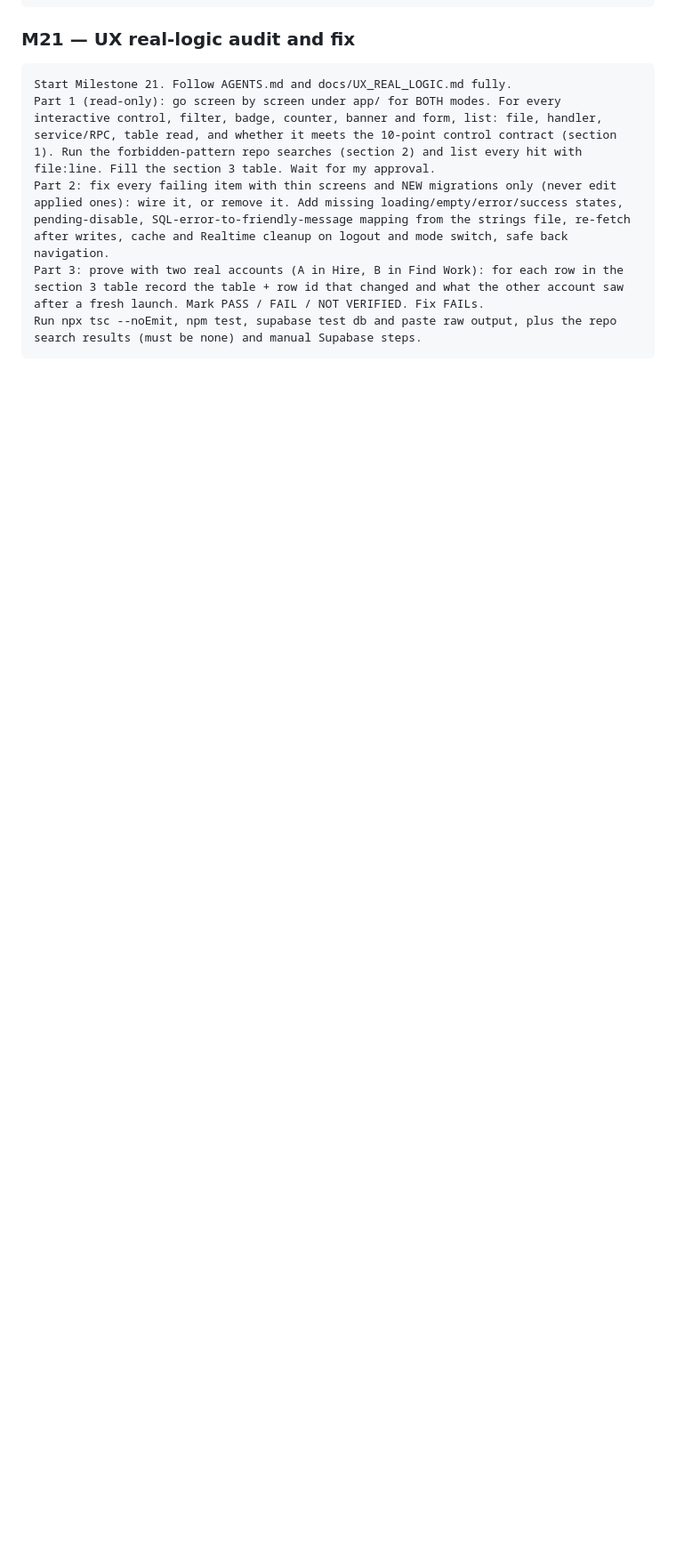
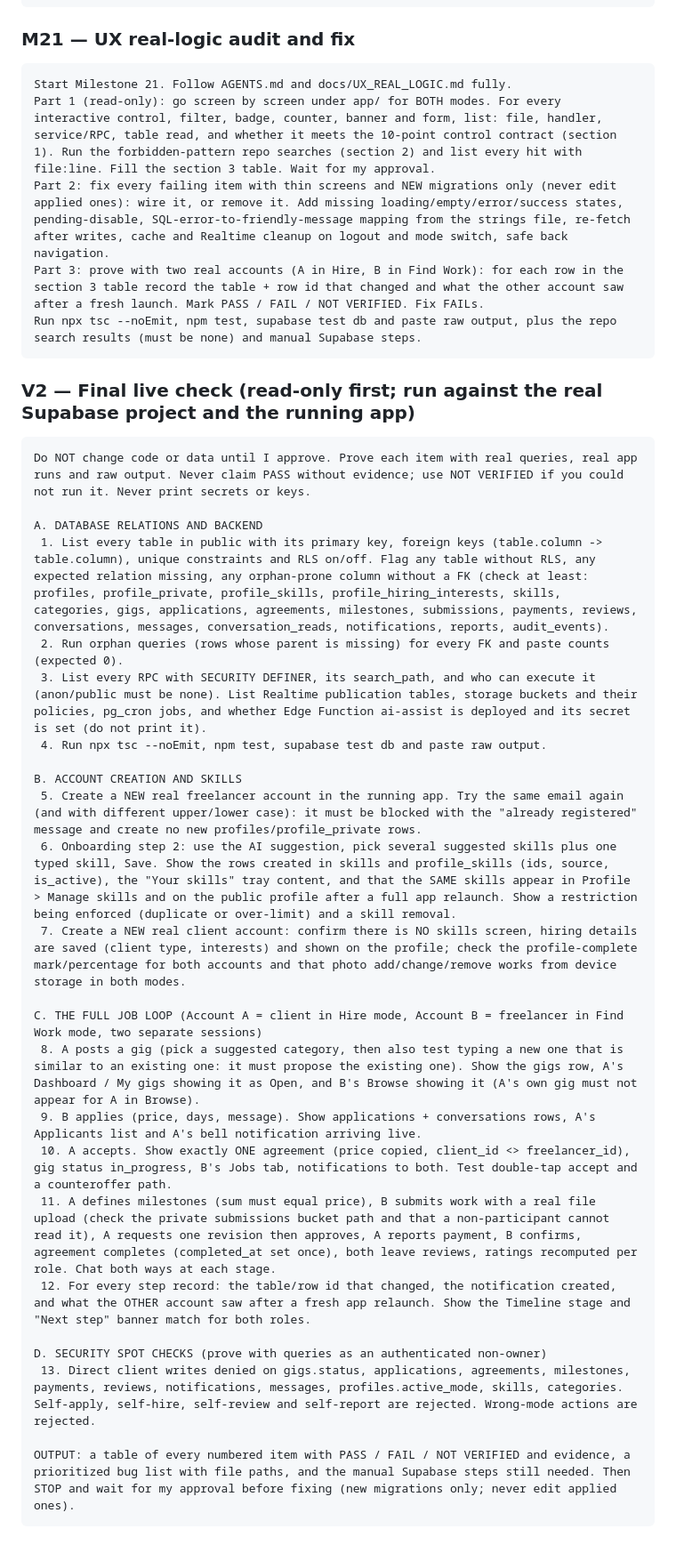
Before and after one commit to denverjmlias123/Gigormoc-MobileApp, a Markdown page: docs/MILESTONES.md, the part around one of its changes. Shown at 89% size. GitHub-like rendering; blank space fills up the shorter version.

Commit message:
docs: sync v5.6 MILESTONES.md with V2 Final Live Check protocol

````diff
--- a/docs/MILESTONES.md
+++ b/docs/MILESTONES.md
@@ -368,3 +368,31 @@ Part 2: fix every failing item with thin screens and NEW migrations only (never
 Part 3: prove with two real accounts (A in Hire, B in Find Work): for each row in the section 3 table record the table + row id that changed and what the other account saw after a fresh launch. Mark PASS / FAIL / NOT VERIFIED. Fix FAILs.
 Run npx tsc --noEmit, npm test, supabase test db and paste raw output, plus the repo search results (must be none) and manual Supabase steps.
 ```
+
+### V2 — Final live check (read-only first; run against the real Supabase project and the running app)
+```
+Do NOT change code or data until I approve. Prove each item with real queries, real app runs and raw output. Never claim PASS without evidence; use NOT VERIFIED if you could not run it. Never print secrets or keys.
+
+A. DATABASE RELATIONS AND BACKEND
+ 1. List every table in public with its primary key, foreign keys (table.column -> table.column), unique constraints and RLS on/off. Flag any table without RLS, any expected relation missing, any orphan-prone column without a FK (check at least: profiles, profile_private, profile_skills, profile_hiring_interests, skills, categories, gigs, applications, agreements, milestones, submissions, payments, reviews, conversations, messages, conversation_reads, notifications, reports, audit_events).
+ 2. Run orphan queries (rows whose parent is missing) for every FK and paste counts (expected 0).
+ 3. List every RPC with SECURITY DEFINER, its search_path, and who can execute it (anon/public must be none). List Realtime publication tables, storage buckets and their policies, pg_cron jobs, and whether Edge Function ai-assist is deployed and its secret is set (do not print it).
+ 4. Run npx tsc --noEmit, npm test, supabase test db and paste raw output.
+
+B. ACCOUNT CREATION AND SKILLS
+ 5. Create a NEW real freelancer account in the running app. Try the same email again (and with different upper/lower case): it must be blocked with the "already registered" message and create no new profiles/profile_private rows.
+ 6. Onboarding step 2: use the AI suggestion, pick several suggested skills plus one typed skill, Save. Show the rows created in skills and profile_skills (ids, source, is_active), the "Your skills" tray content, and that the SAME skills appear in Profile > Manage skills and on the public profile after a full app relaunch. Show a restriction being enforced (duplicate or over-limit) and a skill removal.
+ 7. Create a NEW real client account: confirm there is NO skills screen, hiring details are saved (client type, interests) and shown on the profile; check the profile-complete mark/percentage for both accounts and that photo add/change/remove works from device storage in both modes.
+
+C. THE FULL JOB LOOP (Account A = client in Hire mode, Account B = freelancer in Find Work mode, two separate sessions)
+ 8. A posts a gig (pick a suggested category, then also test typing a new one that is similar to an existing one: it must propose the existing one). Show the gigs row, A's Dashboard / My gigs showing it as Open, and B's Browse showing it (A's own gig must not appear for A in Browse).
+ 9. B applies (price, days, message). Show applications + conversations rows, A's Applicants list and A's bell notification arriving live.
+ 10. A accepts. Show exactly ONE agreement (price copied, client_id <> freelancer_id), gig status in_progress, B's Jobs tab, notifications to both. Test double-tap accept and a counteroffer path.
+ 11. A defines milestones (sum must equal price), B submits work with a real file upload (check the private submissions bucket path and that a non-participant cannot read it), A requests one revision then approves, A reports payment, B confirms, agreement completes (completed_at set once), both leave reviews, ratings recomputed per role. Chat both ways at each stage.
+ 12. For every step record: the table/row id that changed, the notification created, and what the OTHER account saw after a fresh app relaunch. Show the Timeline stage and "Next step" banner match for both roles.
+
+D. SECURITY SPOT CHECKS (prove with queries as an authenticated non-owner)
+ 13. Direct client writes denied on gigs.status, applications, agreements, milestones, payments, reviews, notifications, messages, profiles.active_mode, skills, categories. Self-apply, self-hire, self-review and self-report are rejected. Wrong-mode actions are rejected.
+
+OUTPUT: a table of every numbered item with PASS / FAIL / NOT VERIFIED and evidence, a prioritized bug list with file paths, and the manual Supabase steps still needed. Then STOP and wait for my approval before fixing (new migrations only; never edit applied ones).
+```
````
Also changed, not shown: other parts of docs/MILESTONES.md (+1 -1 lines).
